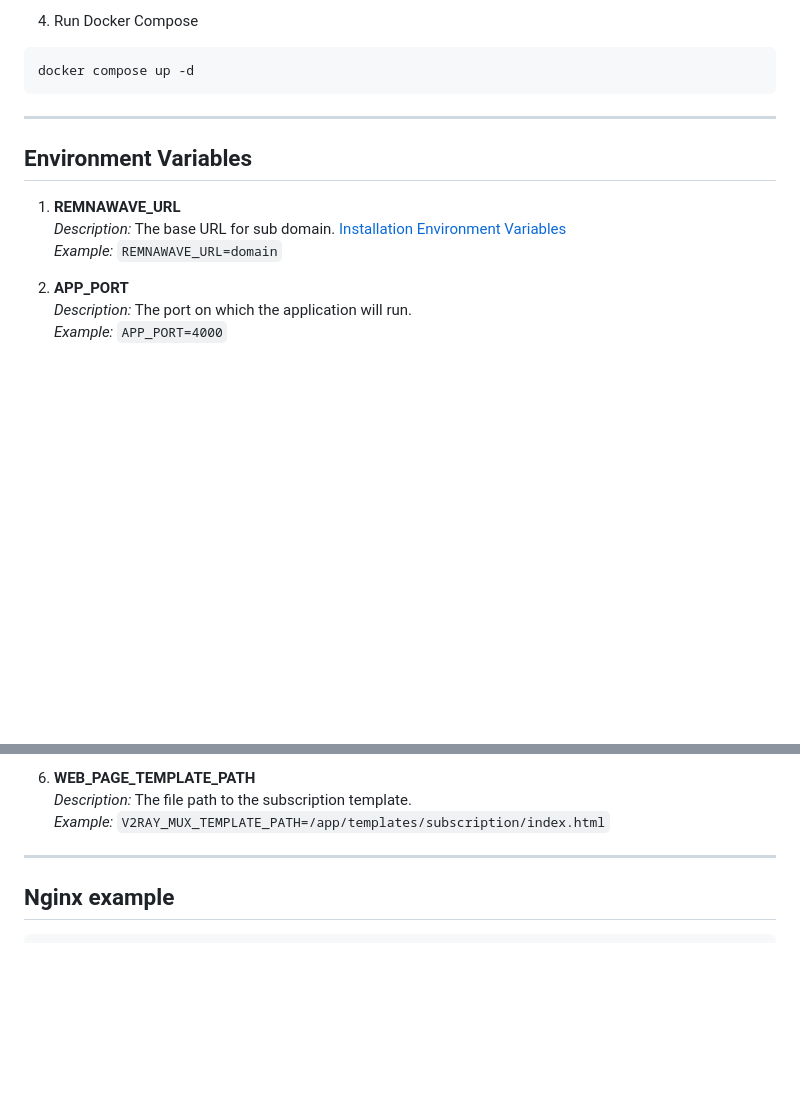
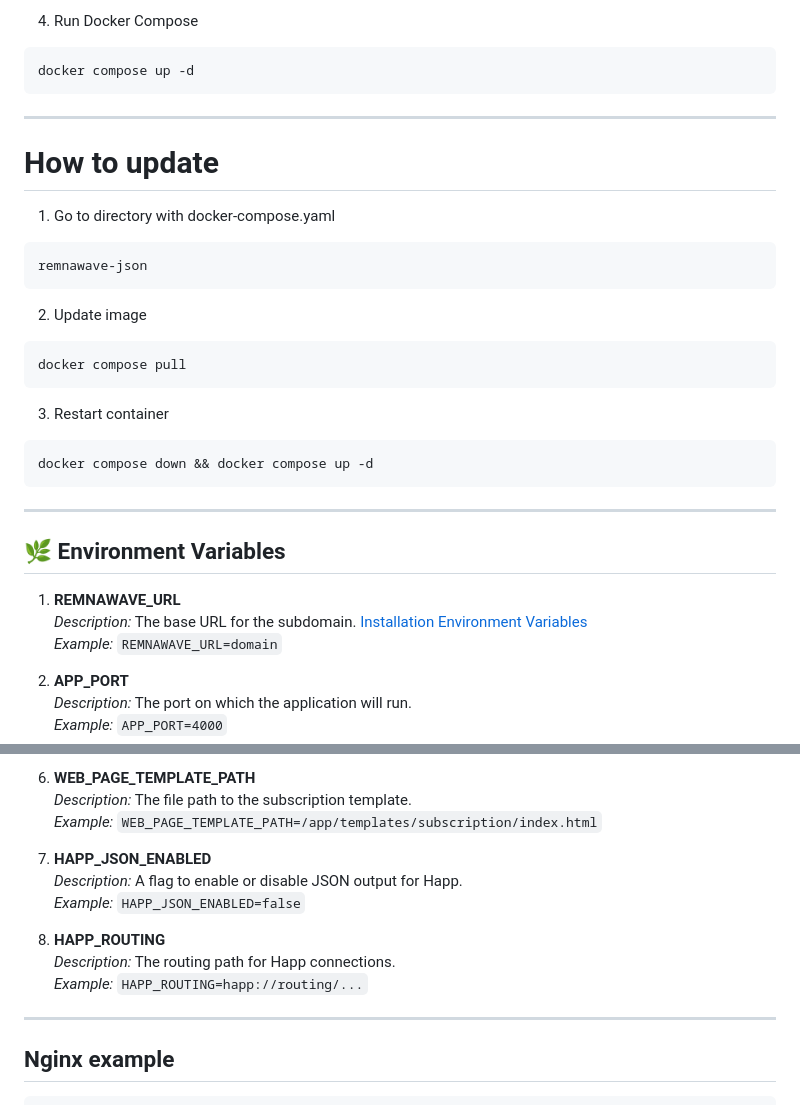
Before and after one commit to maposia/remnawave-json, a Markdown page: readme.md, 2 parts joined by grey strips. Rendered like a GitHub page; blank space fills up the shorter version.

````diff
--- a/readme.md
+++ b/readme.md
@@ -61,13 +61,30 @@ cd remnawave-json
 ```bash
 docker compose up -d
 ```
+---
+
+# How to update
+
+1. Go to directory with docker-compose.yaml
+```bash
+remnawave-json
+```
+2. Update image
+```bash
+docker compose pull
+```
+
+3. Restart container
+```bash
+docker compose down && docker compose up -d
+```
 
 ---
 
-## Environment Variables
+## 🌿 **Environment Variables**
 
 1. **REMNAWAVE_URL**
-   _Description:_ The base URL for sub domain. [Installation Environment Variables](https://remna.st/installation/env#subscription-public-domain)
+   _Description:_ The base URL for the subdomain. [Installation Environment Variables](https://remna.st/installation/env#subscription-public-domain)
    _Example:_ `REMNAWAVE_URL=domain`
 
 2. **APP_PORT**
@@ -88,7 +105,15 @@ docker compose up -d
 
 6. **WEB_PAGE_TEMPLATE_PATH**
    _Description:_ The file path to the subscription template.
-   _Example:_ `V2RAY_MUX_TEMPLATE_PATH=/app/templates/subscription/index.html`
+   _Example:_ `WEB_PAGE_TEMPLATE_PATH=/app/templates/subscription/index.html`
+
+7. **HAPP_JSON_ENABLED**
+   _Description:_ A flag to enable or disable JSON output for Happ.
+   _Example:_ `HAPP_JSON_ENABLED=false`
+
+8. **HAPP_ROUTING**
+   _Description:_ The routing path for Happ connections.
+   _Example:_ `HAPP_ROUTING=happ://routing/...`
 
 ---
 
````
